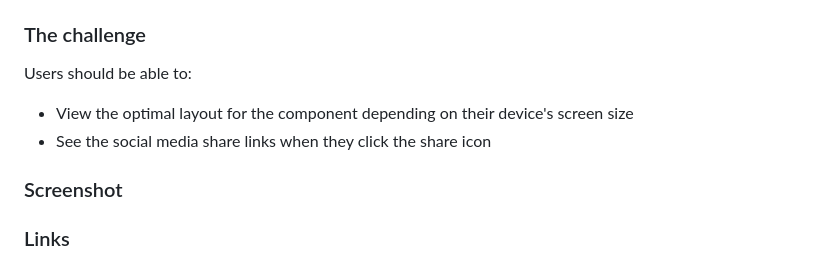
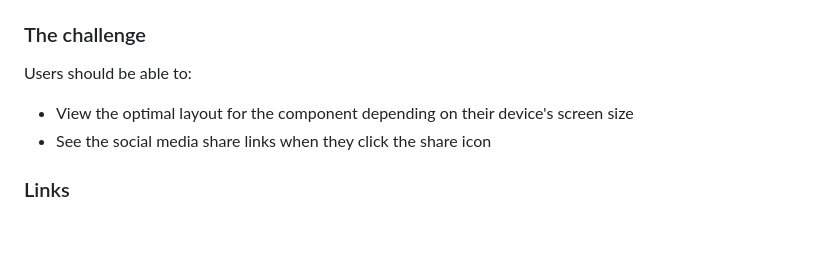
Before and after one commit to yMeeraki/article-preview-component, a Markdown page: README.md, the part around one of its changes. GitHub-like rendering; blank space fills up the shorter version.

```diff
--- a/README.md
+++ b/README.md
@@ -23,9 +23,5 @@ Users should be able to:
 - View the optimal layout for the component depending on their device's screen size
 - See the social media share links when they click the share icon
 
-### Screenshot
-
-
-
 ### Links
 
```
Also changed, not shown: other parts of README.md (+2 -2 lines).
